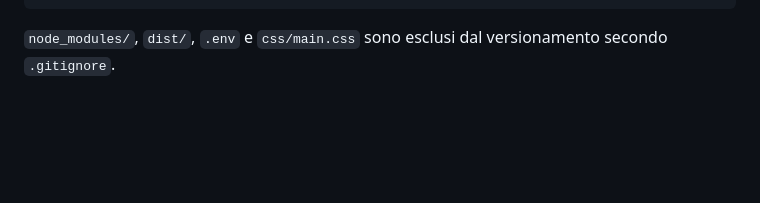
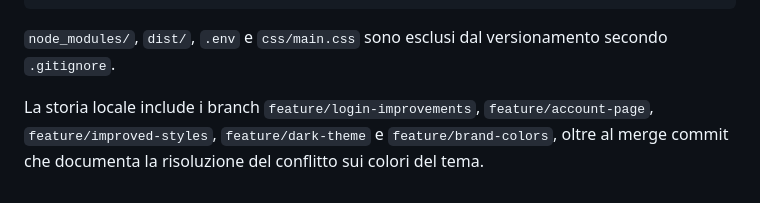
Before and after one commit to MCitec/corsoFE, a Markdown page: README.md, the part around the change. GitHub-like rendering; blank space fills up the shorter version.

````diff
--- a/README.md
+++ b/README.md
@@ -106,3 +106,5 @@ git push -u origin main
 ```
 
 `node_modules/`, `dist/`, `.env` e `css/main.css` sono esclusi dal versionamento secondo `.gitignore`.
+
+La storia locale include i branch `feature/login-improvements`, `feature/account-page`, `feature/improved-styles`, `feature/dark-theme` e `feature/brand-colors`, oltre al merge commit che documenta la risoluzione del conflitto sui colori del tema.
````
